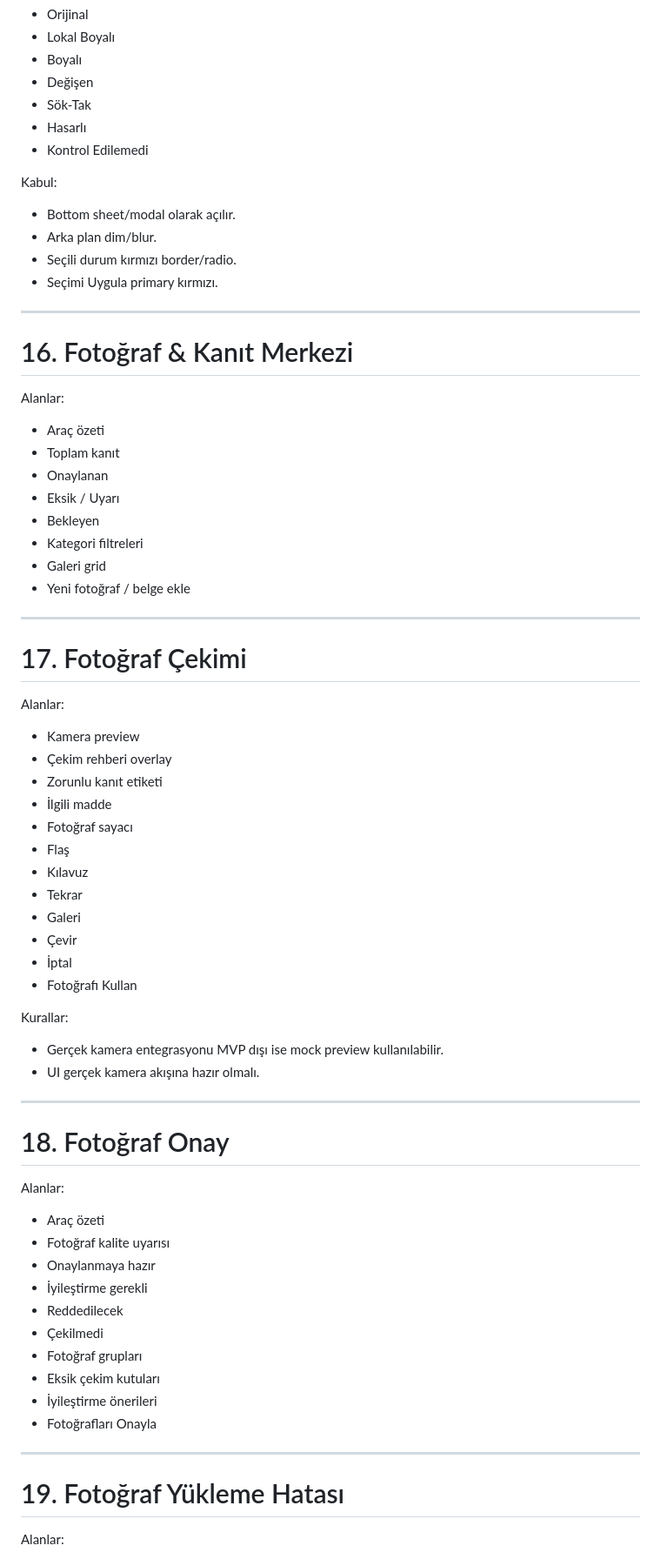
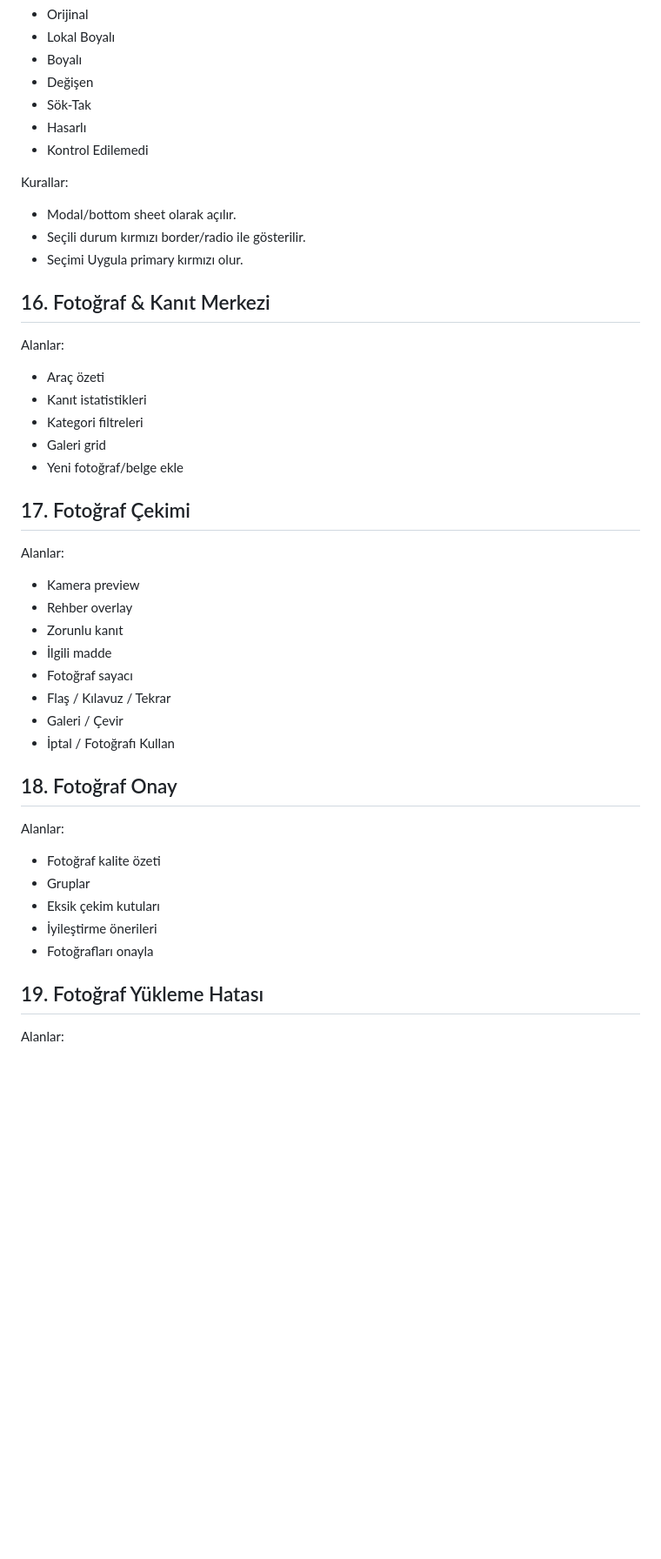
Before and after one commit to samivolkan/Ototr, a Markdown page: docs/design/ototr-mobile-screen-spec.md, the part around one of its changes. Shown at 87% size. GitHub-like rendering; blank space fills up the shorter version.

Commit message:
Update OTOTR mobile screen specification for full APK flow

```diff
--- a/docs/design/ototr-mobile-screen-spec.md
+++ b/docs/design/ototr-mobile-screen-spec.md
@@ -331,67 +244,42 @@ Seçenekler:
 - Hasarlı
 - Kontrol Edilemedi
 
-Kabul:
-- Bottom sheet/modal olarak açılır.
-- Arka plan dim/blur.
-- Seçili durum kırmızı border/radio.
-- Seçimi Uygula primary kırmızı.
+Kurallar:
+- Modal/bottom sheet olarak açılır.
+- Seçili durum kırmızı border/radio ile gösterilir.
+- Seçimi Uygula primary kırmızı olur.
 
----
-
-# 16. Fotoğraf & Kanıt Merkezi
+## 16. Fotoğraf & Kanıt Merkezi
 
 Alanlar:
 - Araç özeti
-- Toplam kanıt
-- Onaylanan
-- Eksik / Uyarı
-- Bekleyen
+- Kanıt istatistikleri
 - Kategori filtreleri
 - Galeri grid
-- Yeni fotoğraf / belge ekle
+- Yeni fotoğraf/belge ekle
 
----
-
-# 17. Fotoğraf Çekimi
+## 17. Fotoğraf Çekimi
 
 Alanlar:
 - Kamera preview
-- Çekim rehberi overlay
-- Zorunlu kanıt etiketi
+- Rehber overlay
+- Zorunlu kanıt
 - İlgili madde
 - Fotoğraf sayacı
-- Flaş
-- Kılavuz
-- Tekrar
-- Galeri
-- Çevir
-- İptal
-- Fotoğrafı Kullan
+- Flaş / Kılavuz / Tekrar
+- Galeri / Çevir
+- İptal / Fotoğrafı Kullan
 
-Kurallar:
-- Gerçek kamera entegrasyonu MVP dışı ise mock preview kullanılabilir.
-- UI gerçek kamera akışına hazır olmalı.
-
----
-
-# 18. Fotoğraf Onay
+## 18. Fotoğraf Onay
 
 Alanlar:
-- Araç özeti
-- Fotoğraf kalite uyarısı
-- Onaylanmaya hazır
-- İyileştirme gerekli
-- Reddedilecek
-- Çekilmedi
-- Fotoğraf grupları
+- Fotoğraf kalite özeti
+- Gruplar
 - Eksik çekim kutuları
 - İyileştirme önerileri
-- Fotoğrafları Onayla
+- Fotoğrafları onayla
 
----
-
-# 19. Fotoğraf Yükleme Hatası
+## 19. Fotoğraf Yükleme Hatası
 
 Alanlar:
 - Fotoğraf yüklenemedi
```
Also changed, not shown: other parts of docs/design/ototr-mobile-screen-spec.md (+70 -230 lines).
